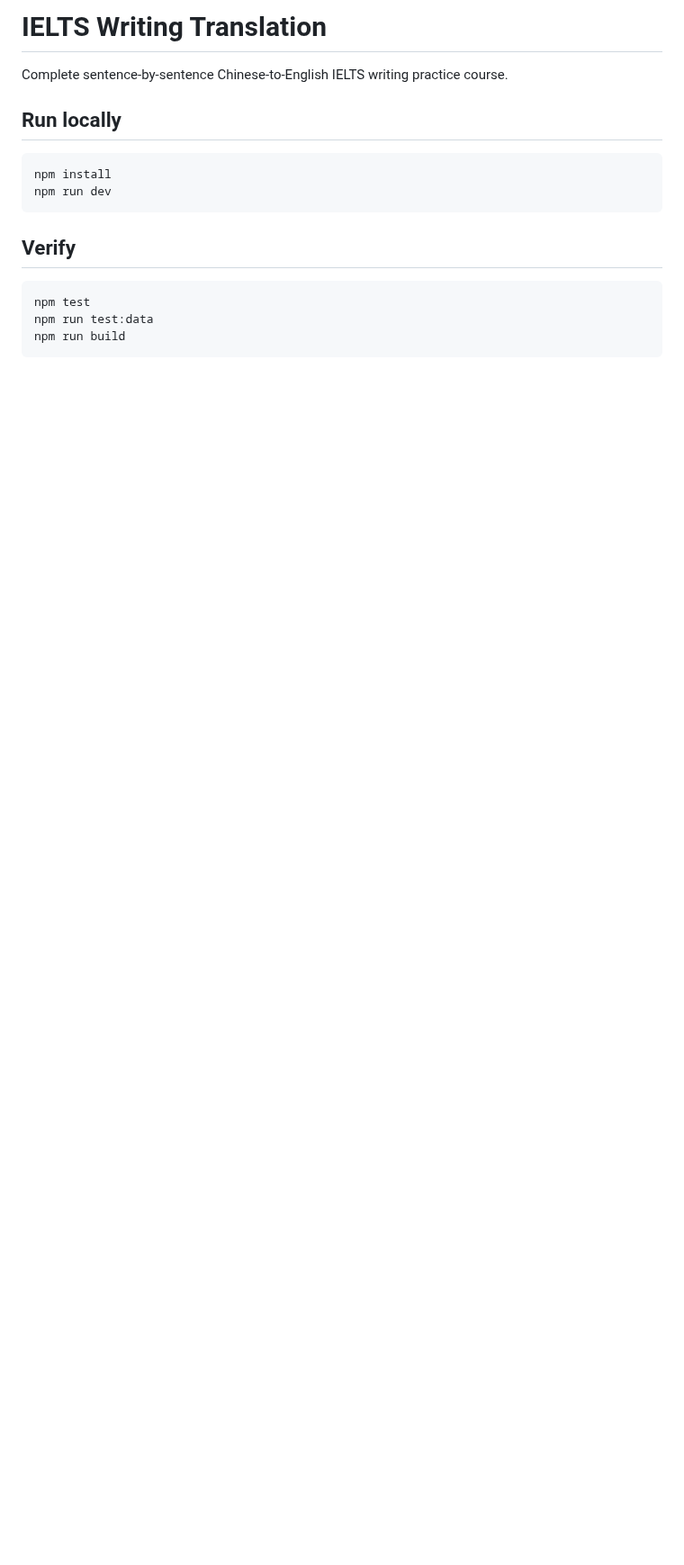
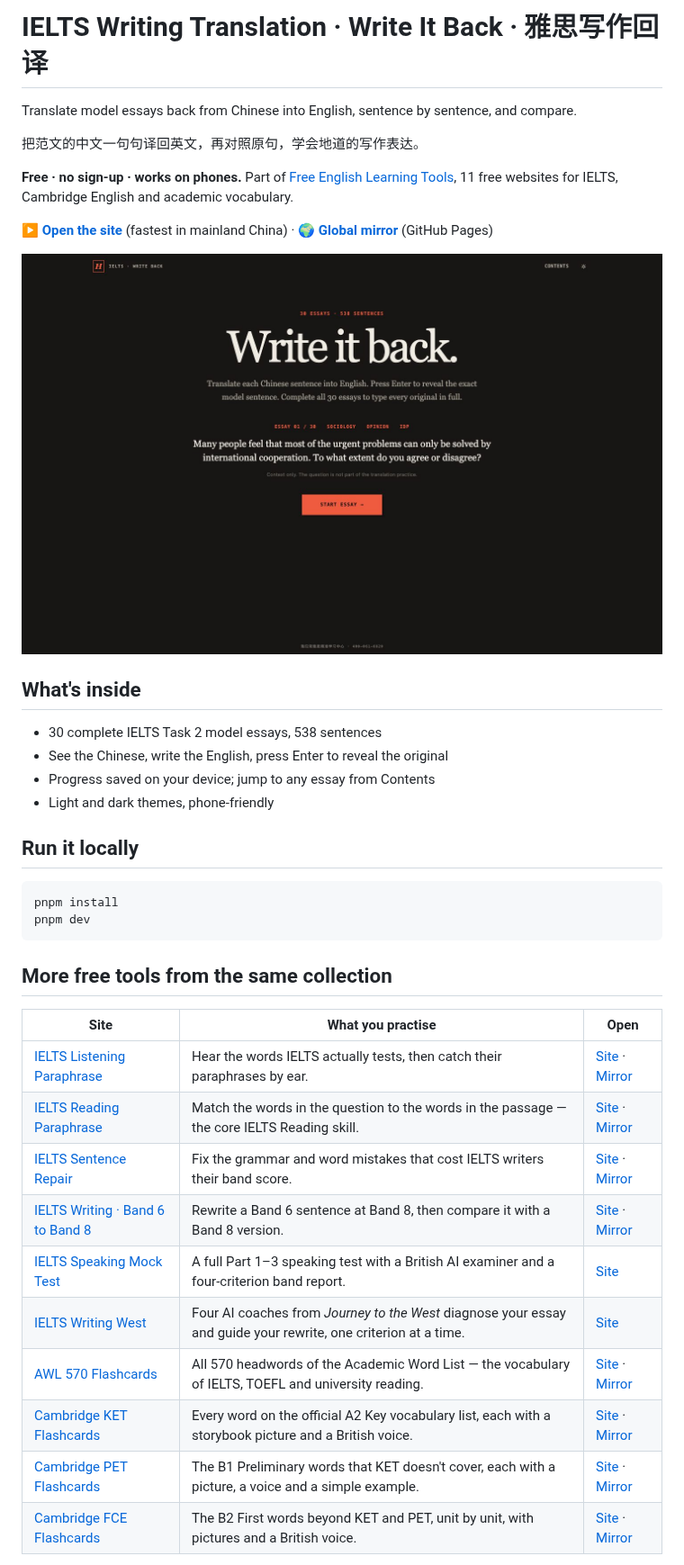
Before and after one commit to shelfom/ielts-writing-translation, a Markdown page: README.md, the part around one of its changes. Shown at 90% size. Rendered like a GitHub page; pictures changed too: docs/screenshot.jpg (added); blank space fills up the shorter version.

Commit message:
Open-source release: README, license, screenshot and global mirror
Co-Authored-By: Claude Opus 5.5 <noreply@anthropic.com>

````diff
--- a/README.md
+++ b/README.md
@@ -1,19 +1,41 @@
-# IELTS Writing Translation
+# IELTS Writing Translation · Write It Back · 雅思写作回译
 
-Complete sentence-by-sentence Chinese-to-English IELTS writing practice course.
+Translate model essays back from Chinese into English, sentence by sentence, and compare.
 
-## Run locally
+把范文的中文一句句译回英文，再对照原句，学会地道的写作表达。
+
+**Free · no sign-up · works on phones.** Part of [Free English Learning Tools](https://github.com/shelfom/free-english-learning-tools), 11 free websites for IELTS, Cambridge English and academic vocabulary.
+
+**[▶ Open the site](https://ielts-writeback.coze.site/)** (fastest in mainland China) · **[🌍 Global mirror](https://shelfom.github.io/ielts-writing-translation/)** (GitHub Pages)
+
+[![IELTS Writing Translation · Write It Back screenshot](docs/screenshot.jpg)](https://ielts-writeback.coze.site/)
+
+## What's inside
+
+- 30 complete IELTS Task 2 model essays, 538 sentences
+- See the Chinese, write the English, press Enter to reveal the original
+- Progress saved on your device; jump to any essay from Contents
+- Light and dark themes, phone-friendly
+
+## Run it locally
 
 ```bash
-npm install
-npm run dev
+pnpm install
+pnpm dev
 ```
 
-## Verify
+## More free tools from the same collection
 
-```bash
-npm test
-npm run test:data
-npm run build
-```
+| Site | What you practise | Open |
+|---|---|---|
+| [IELTS Listening Paraphrase](https://github.com/shelfom/ielts-listening-paraphrase) | Hear the words IELTS actually tests, then catch their paraphrases by ear. | [Site](https://ielts-listening-para.coze.site/) · [Mirror](https://shelfom.github.io/ielts-listening-paraphrase/) |
+| [IELTS Reading Paraphrase](https://github.com/shelfom/ielts-reading-paraphrase) | Match the words in the question to the words in the passage — the core IELTS Reading skill. | [Site](https://ielts-reading-para.coze.site/) · [Mirror](https://shelfom.github.io/ielts-reading-paraphrase/) |
+| [IELTS Sentence Repair](https://github.com/shelfom/ielts-sentence-repair) | Fix the grammar and word mistakes that cost IELTS writers their band score. | [Site](https://ielts-repair.coze.site/) · [Mirror](https://shelfom.github.io/ielts-sentence-repair/) |
+| [IELTS Writing · Band 6 to Band 8](https://github.com/shelfom/ielts-writing-band-6-to-8) | Rewrite a Band 6 sentence at Band 8, then compare it with a Band 8 version. | [Site](https://ielts6-8.coze.site/) · [Mirror](https://shelfom.github.io/ielts-writing-band-6-to-8/) |
+| [IELTS Speaking Mock Test](https://github.com/shelfom/ielts-speaking-mock) | A full Part 1–3 speaking test with a British AI examiner and a four-criterion band report. | [Site](https://ielts-speaking-mock.coze.site/) |
+| [IELTS Writing West](https://github.com/shelfom/ielts-writing-west) | Four AI coaches from *Journey to the West* diagnose your essay and guide your rewrite, one criterion at a time. | [Site](https://ielts-writing-west.coze.site/) |
+| [AWL 570 Flashcards](https://github.com/shelfom/awl-570-flashcards) | All 570 headwords of the Academic Word List — the vocabulary of IELTS, TOEFL and university reading. | [Site](https://awl-flash.coze.site/) · [Mirror](https://shelfom.github.io/awl-570-flashcards/) |
+| [Cambridge KET Flashcards](https://github.com/shelfom/cambridge-ket-flashcards) | Every word on the official A2 Key vocabulary list, each with a storybook picture and a British voice. | [Site](https://ket-flash.coze.site/) · [Mirror](https://shelfom.github.io/cambridge-ket-flashcards/) |
+| [Cambridge PET Flashcards](https://github.com/shelfom/cambridge-pet-flashcards) | The B1 Preliminary words that KET doesn't cover, each with a picture, a voice and a simple example. | [Site](https://pet-flash.coze.site/) · [Mirror](https://shelfom.github.io/cambridge-pet-flashcards/) |
+| [Cambridge FCE Flashcards](https://github.com/shelfom/cambridge-fce-flashcards) | The B2 First words beyond KET and PET, unit by unit, with pictures and a British voice. | [Site](https://fce-flash.coze.site/) · [Mirror](https://shelfom.github.io/cambridge-fce-flashcards/) |
 
````
Also changed, not shown: other parts of README.md (+11 -1 lines), 1 other file.
